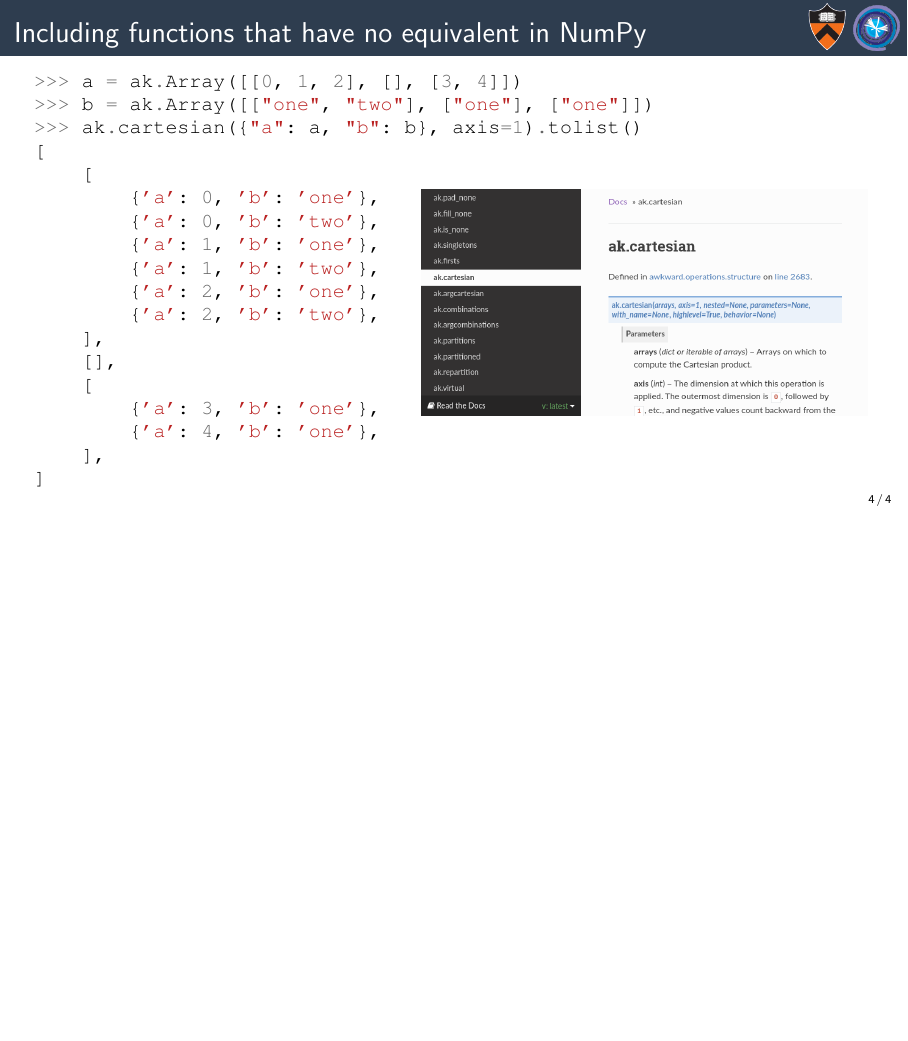
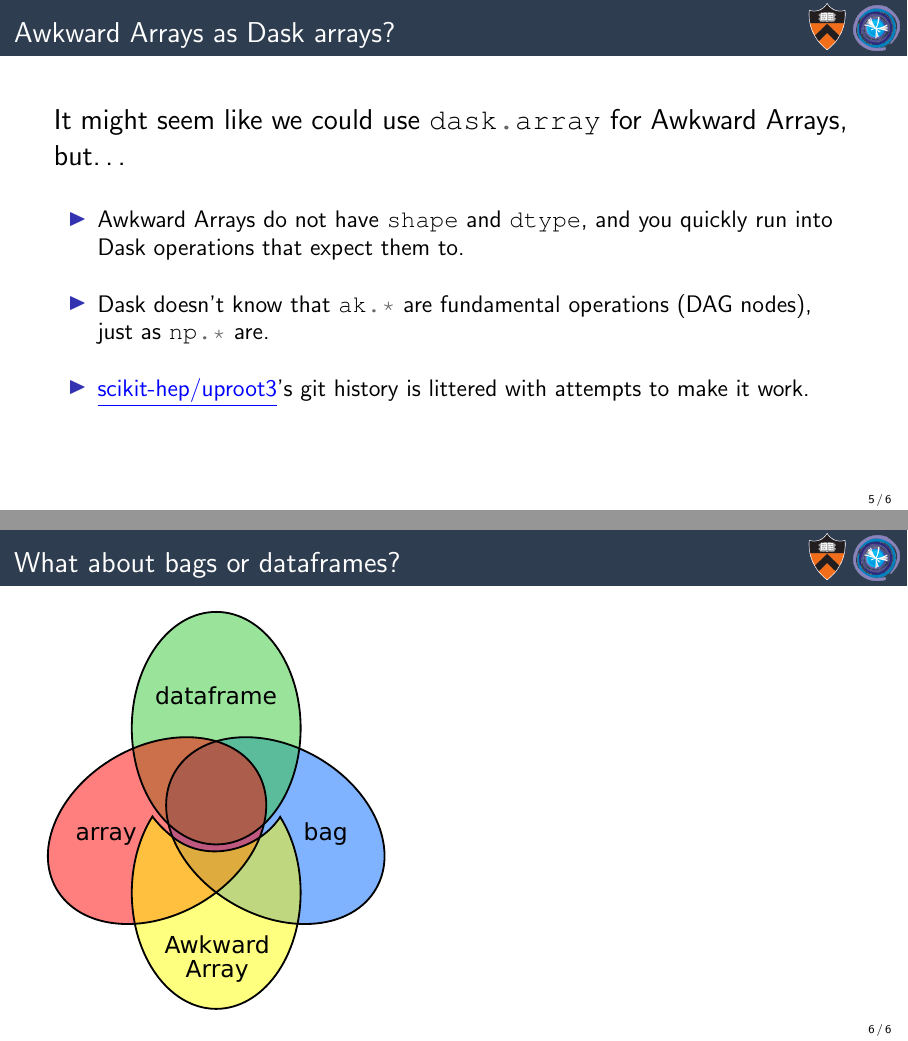
Before and after one commit to jpivarski-talks/2021-05-21-dasksummit-awkward-collection, LaTeX slides (main.tex): page 12 of 12 before the commit and pages 16 and 18 of 18 after it, the two joined at a grey line, the shorter picture padded with empty space. Compiled offline with pdfLaTeX.

Commit message:
Diagram.

```diff
--- a/main.tex
+++ b/main.tex
@@ -157,6 +157,36 @@ Dask has three built-in collection types: $\underbrace{\mbox{\textcolor{darkblue
 \end{columns}
 \end{frame}
 
+\begin{frame}{Awkward Arrays as Dask arrays?}
+\Large
+It might seem like we could use \mintinline{python}{dask.array} for Awkward Arrays,
+
+but\ldots
+
+\large
+\vspace{0.5 cm}
+\begin{itemize}\setlength{\itemsep}{0.5 cm}
+\item<2-> Awkward Arrays do not have \mintinline{python}{shape} and \mintinline{python}{dtype}, and you quickly run into Dask operations that expect them to.
+\item<3-> Dask doesn't know that \mintinline{python}{ak.*} are fundamental operations (DAG nodes), just as \mintinline{python}{np.*} are.
+\item<4-> \href{https://github.com/scikit-hep/uproot3}{\textcolor{blue}{\underline{scikit-hep/uproot3}}}'s git history is littered with attempts to make it work.
+\end{itemize}
+\end{frame}
+
+\begin{frame}{What about bags or dataframes?}
+\begin{columns}
+\column{0.47\linewidth}
+\vspace{0.25 cm}
+\only<1>{\includegraphics[width=\linewidth]{venn-array-bag-dataframe-1.pdf}}\only<2>{\includegraphics[width=\linewidth]{venn-array-bag-dataframe-2.pdf}}
+
+\column{0.55\linewidth}
+
+
+\end{columns}
+\end{frame}
+
+
+
+
 \end{document}
 
 %% from coffea import hist, processor
```
Also changed, not shown: venn-array-bag-dataframe-1.pdf (added), venn-array-bag-dataframe-1.svg (added), venn-array-bag-dataframe-2.pdf (added), venn-array-bag-dataframe-2.svg (added).
